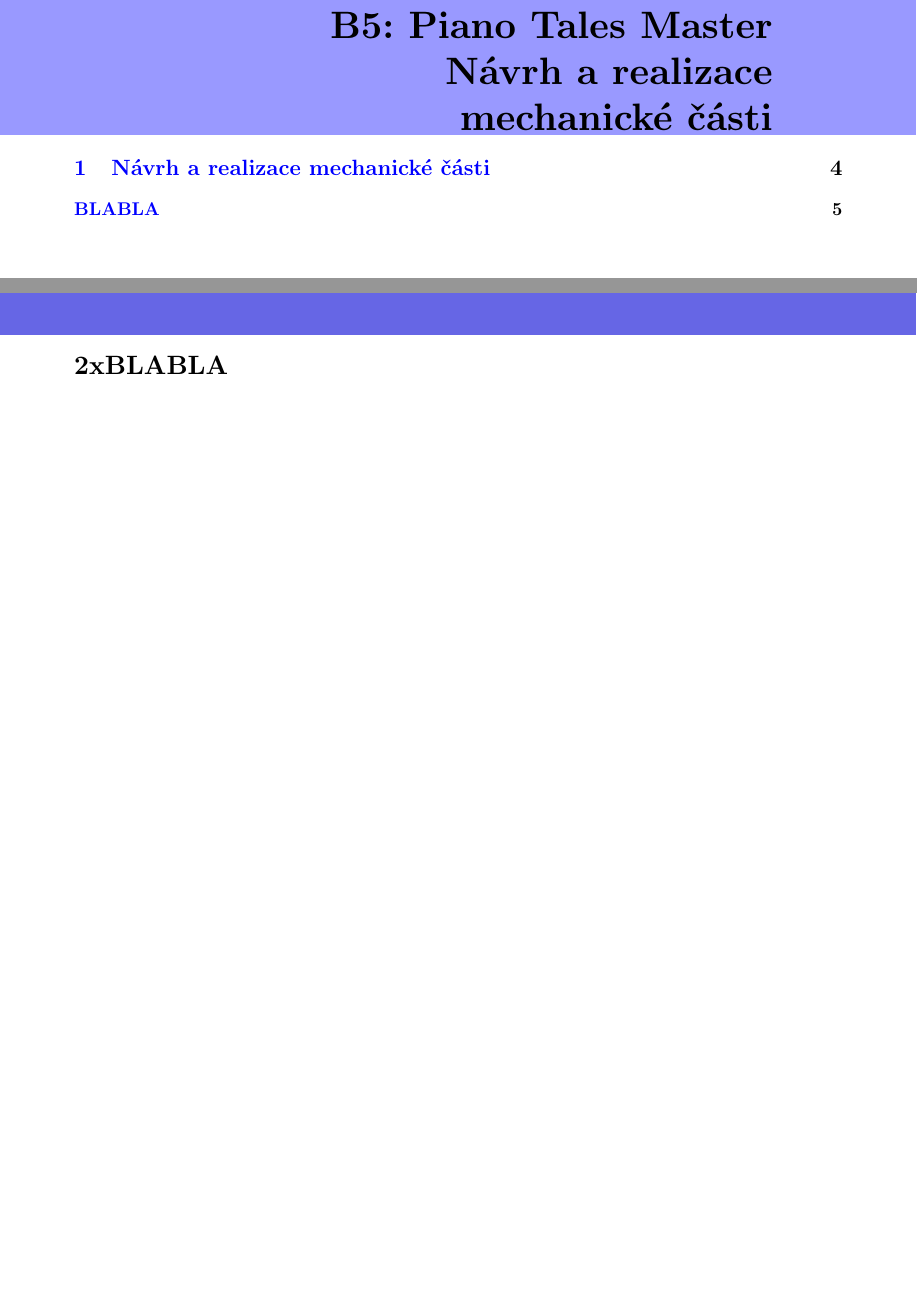
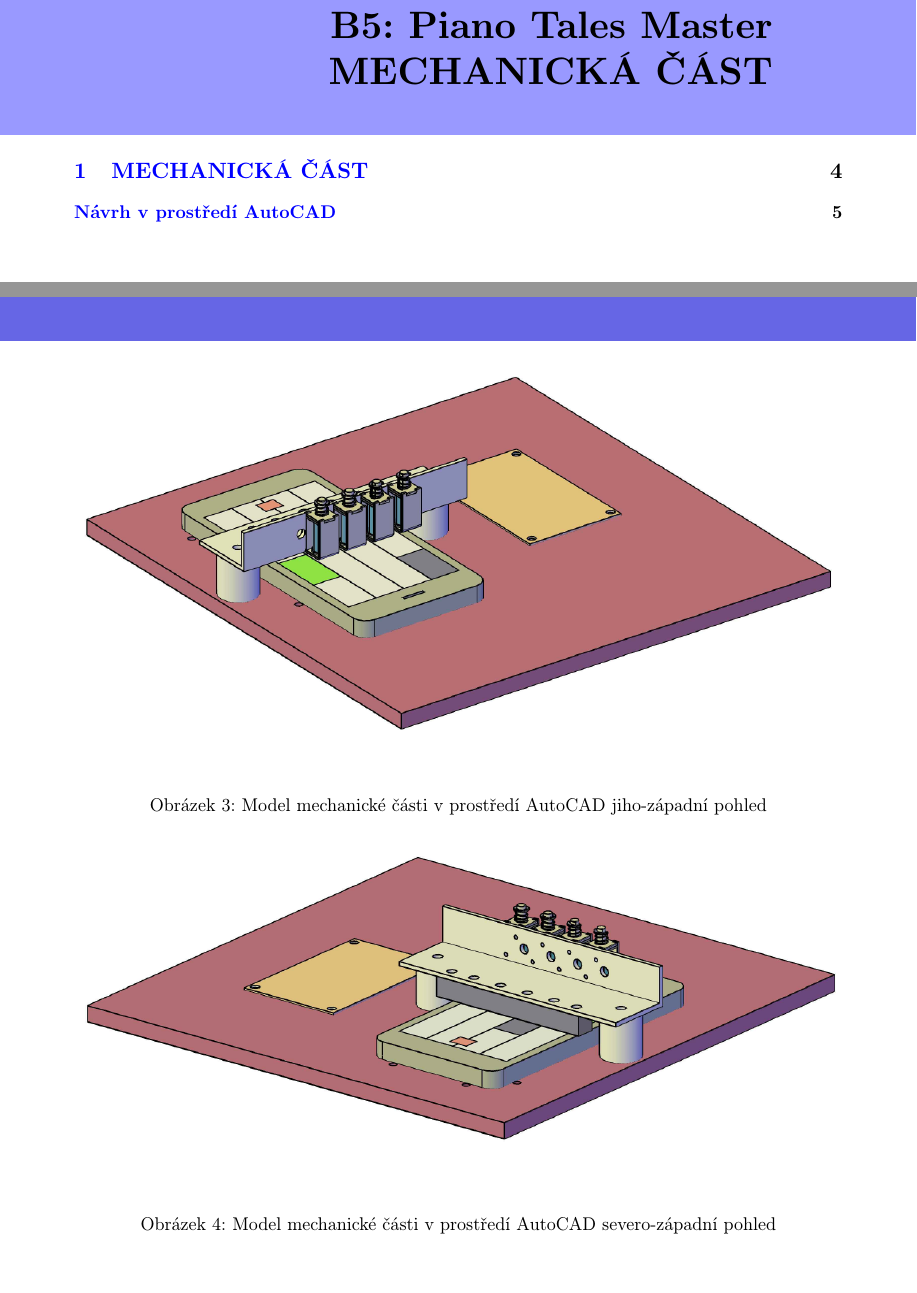
Before and after one commit to Funky118/PianoTilesMaster, a LaTeX book (doc/Dokumentace.tex): two parts of pages 5 and 6 of 12 before the commit and two parts of pages 5 and 6 of 13 after it, joined at a grey line, cut so that both start at the same text. Compiled offline with pdfLaTeX.

Commit message:
Documentation v1.11

```diff
--- a/doc/Dokumentace.tex
+++ b/doc/Dokumentace.tex
@@ -65,10 +65,25 @@
 %%%%%%%%%%%%%%%%%%%%%%%%%%%%%%%%%%%%%%%%%%%%%%%%%%%%%%%%%%%%%%%%%%%%%%%%%%%%%%%%%
 %%%%%%%%%%%%%%%%%%%%%%%%%%%%%%%%%%%%%%%%%%%%%%%%%%%%%%%%%%%%%%%%%%%%%%%%%%%%%%%%%
 %%%%%%%%%%%%%%%%%%%%%%%%%%%%%%%%%%%%%%%%%%%%%%%%%%%%%%%%%%%%%%%%%%%%%%%%%%%%%%%%%
-\part{Návrh a realizace mechanické části}\label{mechanika}
+\part{MECHANICKÁ ČÁST}\label{mechanika}
+\chapter{Návrh v prostředí AutoCAD}\label{CAD}
 
-\chapter{BLABLA}\label{BLABLA}
-\section{2xBLABLA}\label{2xBLABLA}
+\begin{figure}[h]\large\centering
+\includegraphics[width=1.00\textwidth]{./img/mech_cad0.png}\\[1cm]
+\caption{Model mechanické části v prostředí AutoCAD jiho-západní pohled}
+\label{mech_cad0}
+\end{figure}
+
+\begin{figure}[h]\large\centering
+\includegraphics[width=1.00\textwidth]{./img/mech_cad1.png}\\[1cm]
+\caption{Model mechanické části v prostředí AutoCAD severo-západní pohled}
+\label{mech_cad1}
+\end{figure}
+
+\pagebreak
+
+\section{Popis částí modelu}\label{mech_casti}
+\qquad Model byl pomyslně rozdělen na 5 částí. Konkrétně se jedná o podstavu, L-profil, válcové spojky, pouzdro na fotorezistory a solenoidy. Tyto části jsou navrženy tak, aby byly demontovatelné (spoje jsou realizovány pouze šrouby a případně maticemi). Jak na sebe jednotlivé části navazují můžeme vidět na Obrázku \ref{mech_cad0} a \ref{mech_cad1}. Oranžový obdélníkový profil představuje plošný spoj.
 %%%%%%%%%%%%%%%%%%%%%%%%%%%%%%%%%%%%%%%%%%%%%%%%%%%%%%%%%%%%%%%%%%%%%%%%%%%%%%%%%
 %%%%%%%%%%%%%%%%%%%%%%%%%%%%%%%%%%%%%%%%%%%%%%%%%%%%%%%%%%%%%%%%%%%%%%%%%%%%%%%%%
 %%%%%%%%%%%%%%%%%%%%%%%%%%%%%%%%%%%%%%%%%%%%%%%%%%%%%%%%%%%%%%%%%%%%%%%%%%%%%%%%%
```
Also changed, not shown: doc/img/mech_cad0.png (added), doc/img/mech_cad1.png (added), 2 other files.
